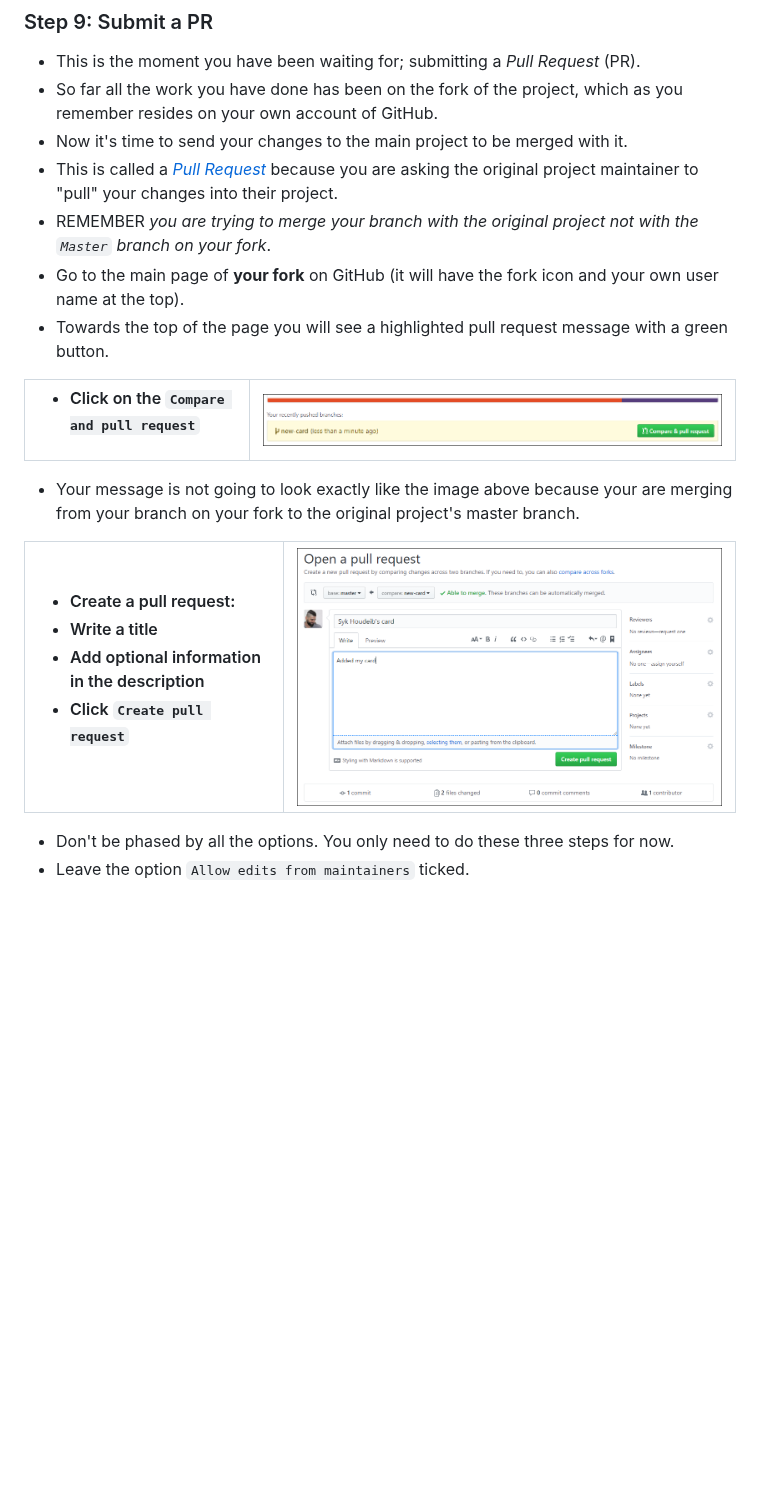
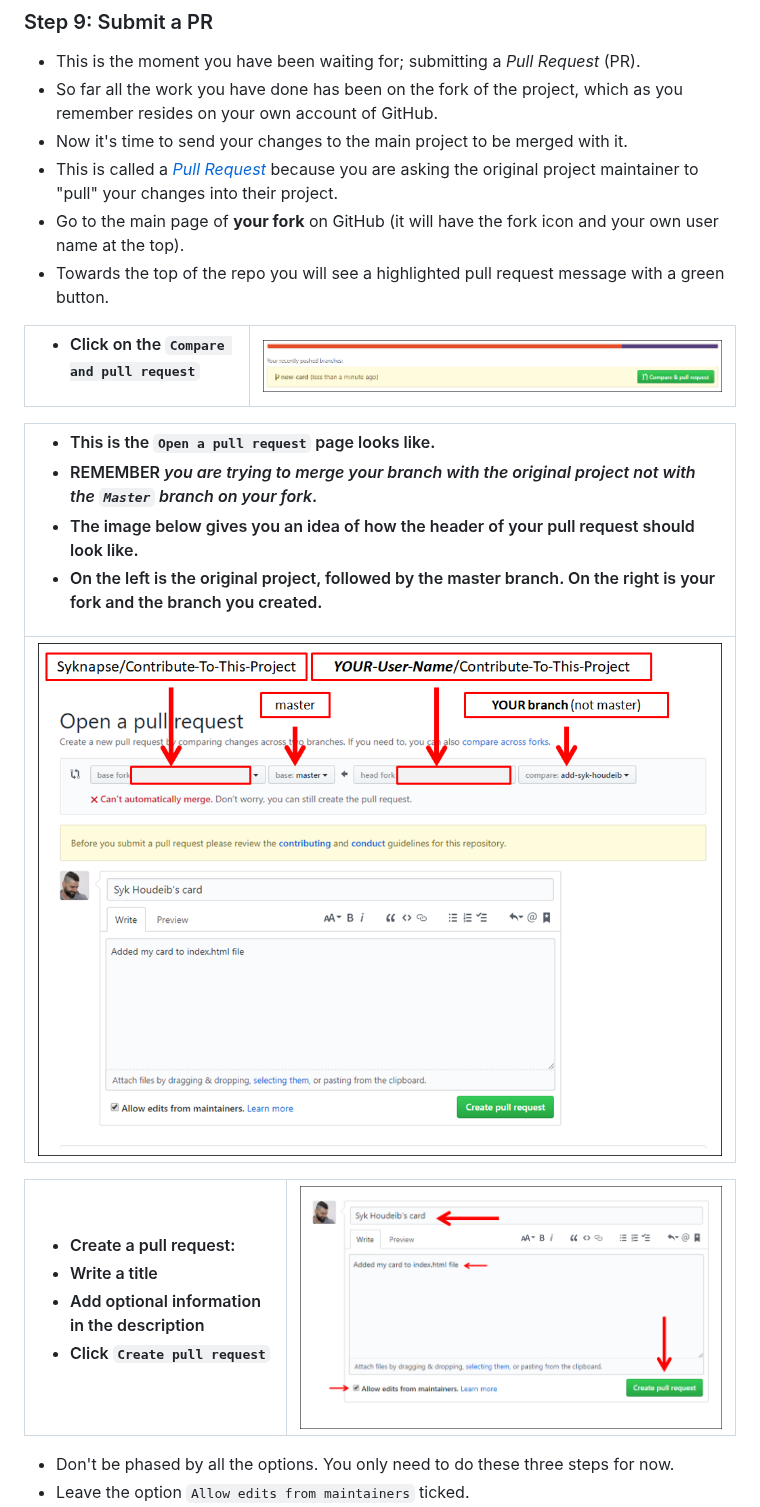
Before and after one commit to Syknapse/Contribute-To-This-Project, a Markdown page: README.md, the part around the change. GitHub-like rendering; pictures changed too: readme-only/pull-request-branches.PNG (added), readme-only/pull-request-open.PNG; blank space fills up the shorter version.

Commit message:
Improved step 9 PR

```diff
--- a/README.md
+++ b/README.md
@@ -186,14 +186,16 @@ _Estimated time: Less than 30 minutes_.
 + So far all the work you have done has been on the fork of the project, which as you remember resides on your own account of GitHub.
 + Now it's time to send your changes to the main project to be merged with it.
 + This is called a [_Pull Request_](https://help.github.com/articles/about-pull-requests/ "About Pull Requests - GitHub Help") because you are asking the original project maintainer to "pull" your changes into their project.
-+ REMEMBER _you are trying to merge your branch with the original project not with the `Master` branch on your fork_.
 + Go to the main page of **your fork** on GitHub (it will have the fork icon and your own user name at the top).
-+ Towards the top of the page you will see a highlighted pull request message with a green button.
++ Towards the top of the repo you will see a highlighted pull request message with a green button.
 
 | <ul><li>Click on the `Compare and pull request`</li></ul> | ![Submit a Pull Request](readme-only/pull-request.PNG "Click the green button. Don't be scared!") |
 |:---|---:|
 
-+ Your message is not going to look exactly like the image above because your are merging from your branch on your fork to the original project's master branch.
+| <ul><li>This is the `Open a pull request` page looks like.</li><li>REMEMBER _you are trying to merge your branch with the original project not with the `Master` branch on your fork_.</li><li>The image below gives you an idea of how the header of your pull request should look like.</li><li>On the left is the original project, followed by the master branch. On the right is your fork and the branch you created.</li></ul> |
+|:------|
+| ![Open a Pull Request](readme-only/pull-request-branches.PNG "You are requesting to merge your branch from your fork into the master branch of the original project") |
+
 
 | <ul><li>Create a pull request:</li><li>Write a title</li><li>Add optional information in the description</li><li>Click `Create pull request`</li></ul> | ![Submit a Pull Request](readme-only/pull-request-open.PNG "Click the green button. Don't be scared!") |
 |:---|---:|
```
